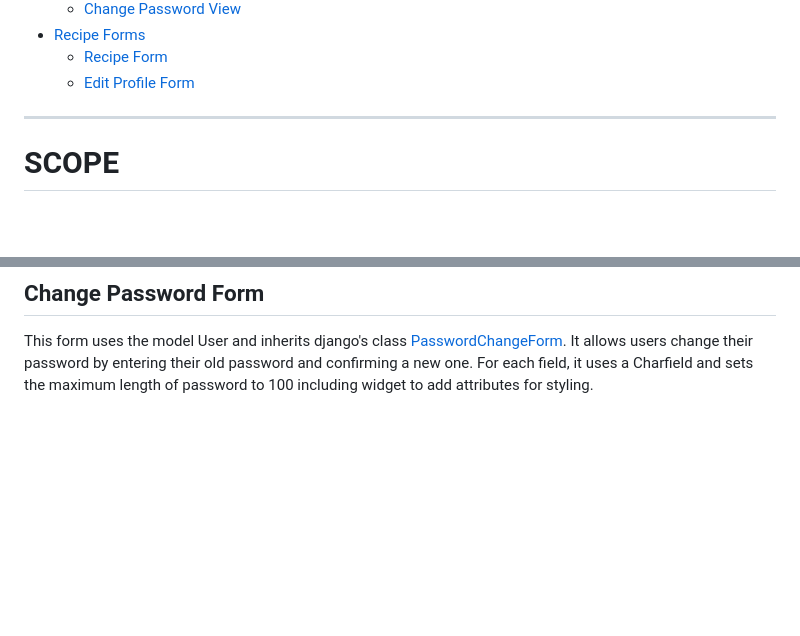
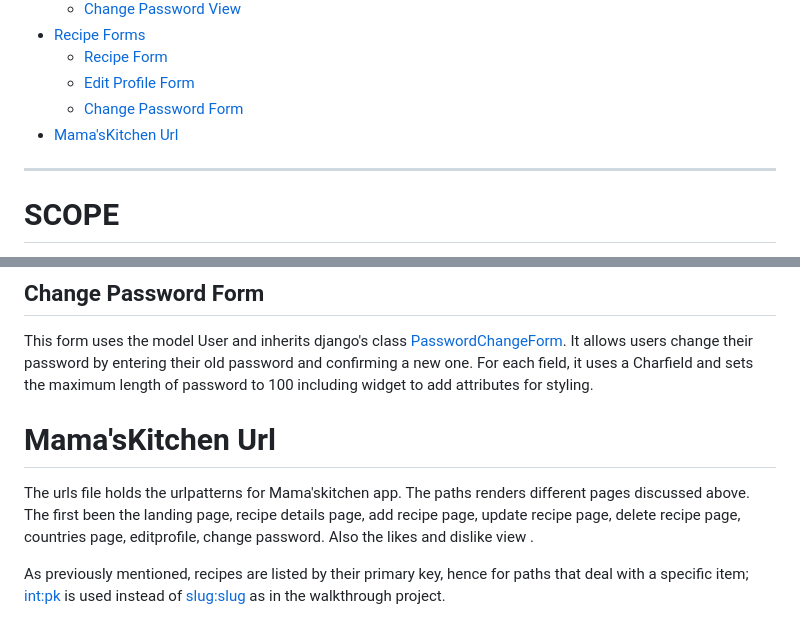
Before and after one commit to belovedpearl/AfricanRecipes-PP4, a Markdown page: README.md, 2 parts joined by grey strips. Rendered like a GitHub page; blank space fills up the shorter version.

Commit message:
Add documentaion on urls

```diff
--- a/README.md
+++ b/README.md
@@ -49,6 +49,8 @@
 * [Recipe Forms](#recipe-forms)
      * [Recipe Form](#recipe-forms)
      * [Edit Profile Form](#edit-profile-form)
+     * [Change Password Form](#change-password-form)
+* [Mama'sKitchen Url](#mamaskitchen-url)
 
 
 
@@ -543,3 +545,10 @@ This form uses the model User and inherits from django class [UserChangeForm](ht
 
 ## Change Password Form
 This form uses the model User and inherits django's class [PasswordChangeForm](https://docs.djangoproject.com/en/1.8/_modules/django/contrib/auth/forms/). It allows users change their password by entering their old password and confirming a new one. For each field, it uses a Charfield and sets the maximum length of password to 100 including widget to add attributes for styling.
+
+
+# Mama'sKitchen Url
+
+The urls file holds the urlpatterns for Mama'skitchen app. The paths renders different pages discussed above. The first been the landing page, recipe details page, add recipe page, update recipe page, delete recipe page, countries page, editprofile, change password. Also the likes and dislike view .
+
+As previously mentioned, recipes are listed by their primary key, hence for paths that deal with a specific item; <int:pk> is used instead of <slug:slug> as in the walkthrough project.
```
